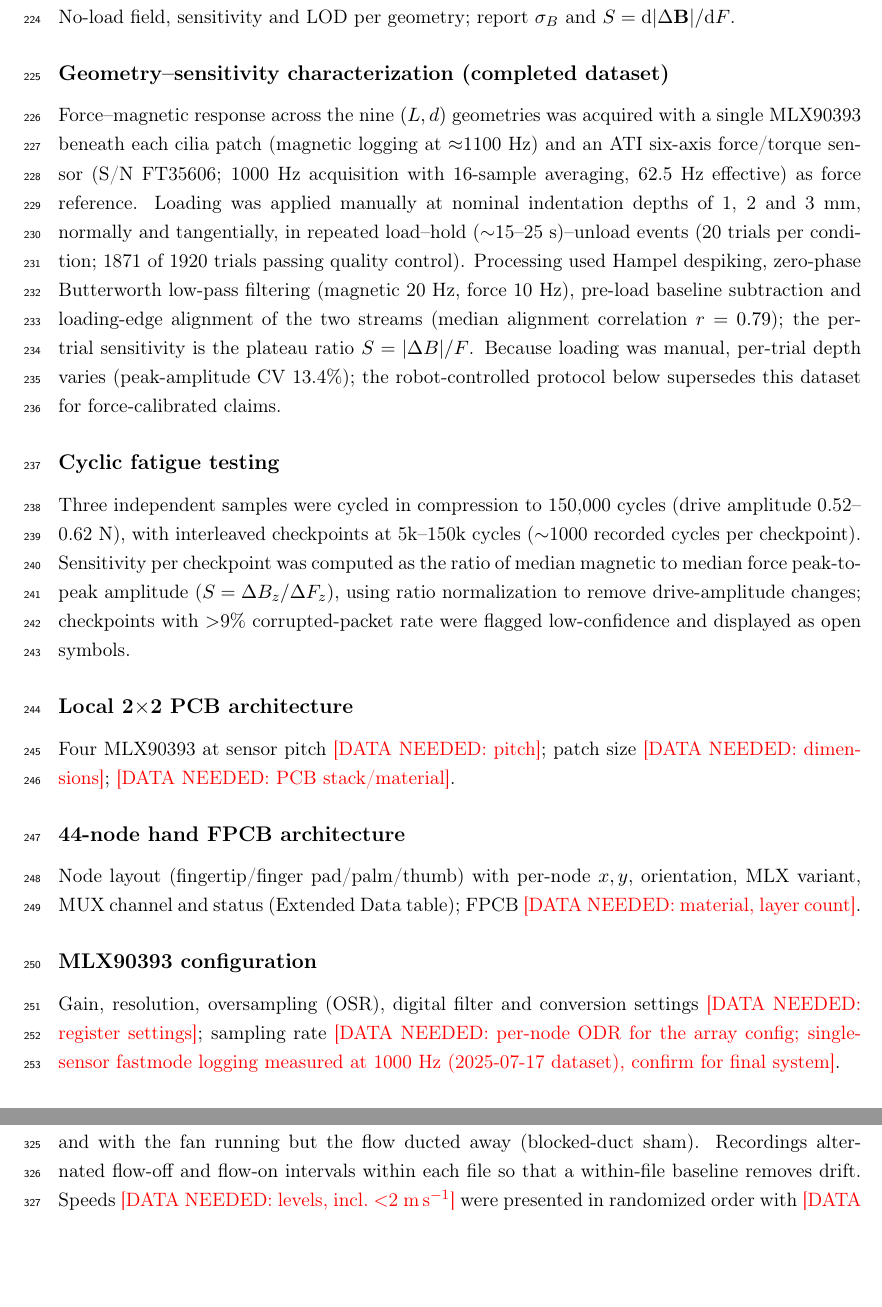
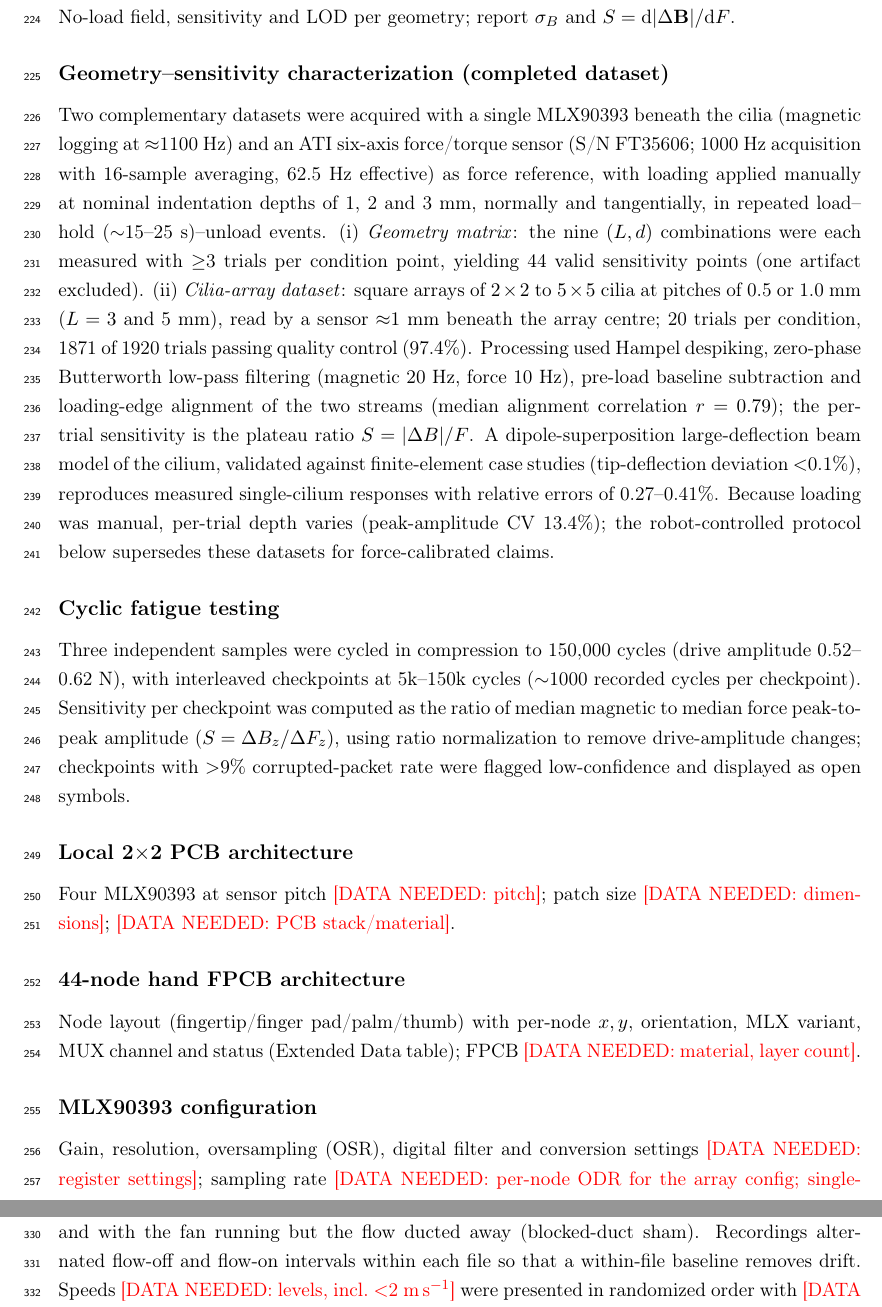
Before and after one commit to UnderTheSea07/SensingMagic, a LaTeX document (paper/main.tex, which reads paper/sections/04_methods.tex): two parts of pages 7 and 9 of 16 before the commit and two parts of pages 7 and 10 of 16 after it, joined at a grey line, cut so that both start at the same text, the shorter picture padded with empty space. Compiled offline with pdfLaTeX.

Commit message:
Split characterization datasets in Methods; add pitch and model-validation facts
Correct a dataset conflation: the 1920-trial corpus is the cilia-ARRAY
dataset (2x2-5x5 arrays at 0.5/1.0 mm pitch, L=3/5 mm, sensor ~1 mm below
array centre), separate from the 9-combination geometry matrix (44 valid
points). Methods now describes both. Add the dipole-superposition
large-deflection model validation (FE tip-deflection deviation <0.1%,
single-cilium theory-experiment error 0.27-0.41%) from the project docx.
Record second-round findings and the open fabrication-parameter questions
(NdFeB grade/wt%, PDMS ratio, curing, pre-alignment field - ask the
experimenters) in the mapping note.

Co-Authored-By: Claude Fable 5 <noreply@anthropic.com>

```diff
--- a/paper/sections/04_methods.tex
+++ b/paper/sections/04_methods.tex
@@ -36,20 +36,27 @@ No-load field, sensitivity and LOD per geometry; report $\sigma_B$ and
 $S=\mathrm{d}|\Delta\mathbf{B}|/\mathrm{d}F$.
 
 \subsection*{Geometry--sensitivity characterization (completed dataset)}
-Force--magnetic response across the nine $(L,d)$ geometries was acquired with
-a single MLX90393 beneath each cilia patch (magnetic logging at
-$\approx$1100~Hz) and an ATI six-axis force/torque sensor (S/N FT35606;
-1000~Hz acquisition with 16-sample averaging, 62.5~Hz effective) as force
-reference. Loading was applied manually at nominal indentation depths of 1, 2
-and 3~mm, normally and tangentially, in repeated
-load--hold ($\sim$15--25~s)--unload events (20 trials per condition; 1871 of
-1920 trials passing quality control). Processing used Hampel despiking,
-zero-phase Butterworth low-pass filtering (magnetic 20~Hz, force 10~Hz),
-pre-load baseline subtraction and loading-edge alignment of the two streams
-(median alignment correlation $r=0.79$); the per-trial sensitivity is the
-plateau ratio $S=|\Delta B|/F$. Because loading was manual, per-trial depth
-varies (peak-amplitude CV 13.4\%); the robot-controlled protocol below
-supersedes this dataset for force-calibrated claims.
+Two complementary datasets were acquired with a single MLX90393 beneath the
+cilia (magnetic logging at $\approx$1100~Hz) and an ATI six-axis force/torque
+sensor (S/N FT35606; 1000~Hz acquisition with 16-sample averaging, 62.5~Hz
+effective) as force reference, with loading applied manually at nominal
+indentation depths of 1, 2 and 3~mm, normally and tangentially, in repeated
+load--hold ($\sim$15--25~s)--unload events. (i)~\emph{Geometry matrix}: the
+nine $(L,d)$ combinations were each measured with $\geq$3 trials per
+condition point, yielding 44 valid sensitivity points (one artifact
+excluded). (ii)~\emph{Cilia-array dataset}: square arrays of $2\times2$ to
+$5\times5$ cilia at pitches of 0.5 or 1.0~mm ($L=3$ and 5~mm), read by a
+sensor $\approx$1~mm beneath the array centre; 20 trials per condition, 1871
+of 1920 trials passing quality control (97.4\%). Processing used Hampel
+despiking, zero-phase Butterworth low-pass filtering (magnetic 20~Hz, force
+10~Hz), pre-load baseline subtraction and loading-edge alignment of the two
+streams (median alignment correlation $r=0.79$); the per-trial sensitivity is
+the plateau ratio $S=|\Delta B|/F$. A dipole-superposition large-deflection
+beam model of the cilium, validated against finite-element case studies
+(tip-deflection deviation $<$0.1\%), reproduces measured single-cilium
+responses with relative errors of 0.27--0.41\%. Because loading was manual,
+per-trial depth varies (peak-amplitude CV 13.4\%); the robot-controlled
+protocol below supersedes these datasets for force-calibrated claims.
 
 \subsection*{Cyclic fatigue testing}
 Three independent samples were cycled in compression to 150{,}000 cycles
```
Also changed, not shown: paper/notes/reliability_dataset_mapping.md (+20 -0 lines).
